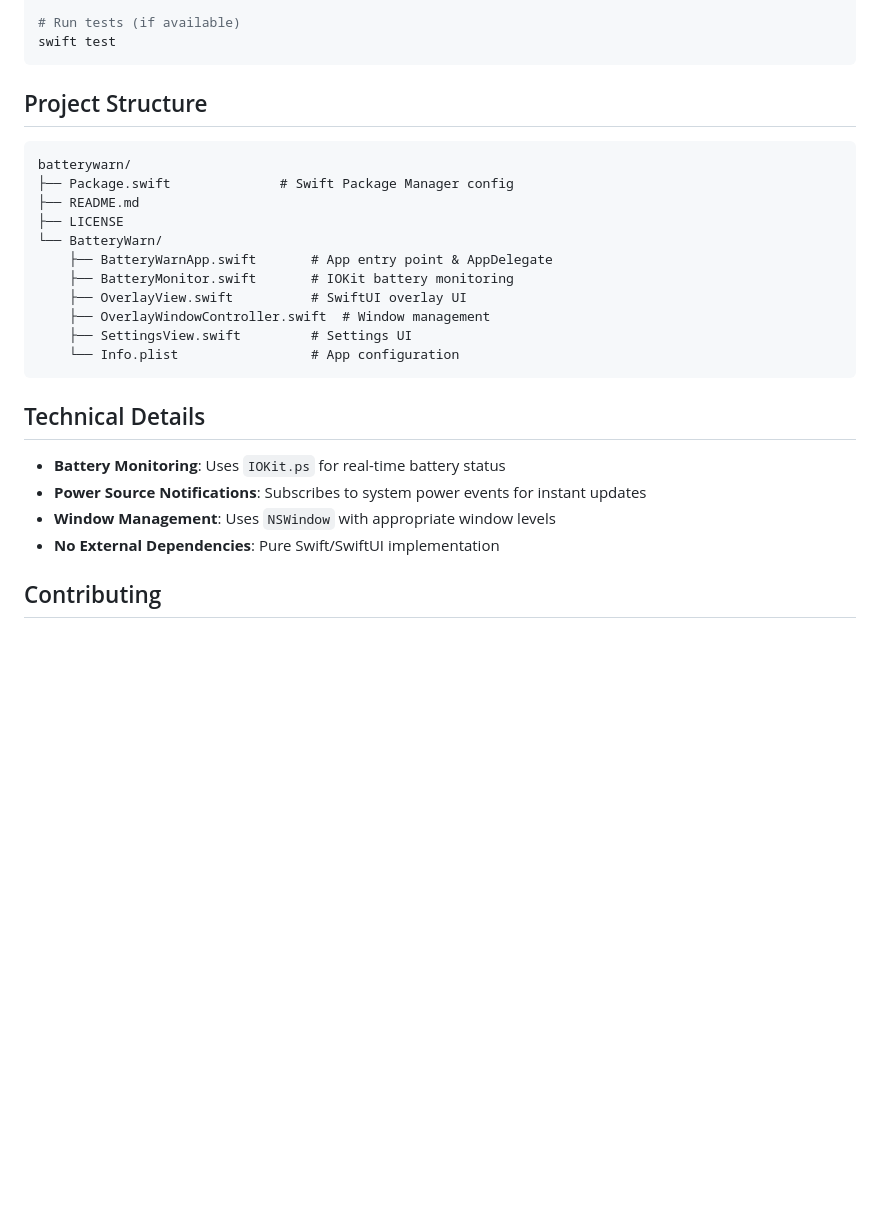
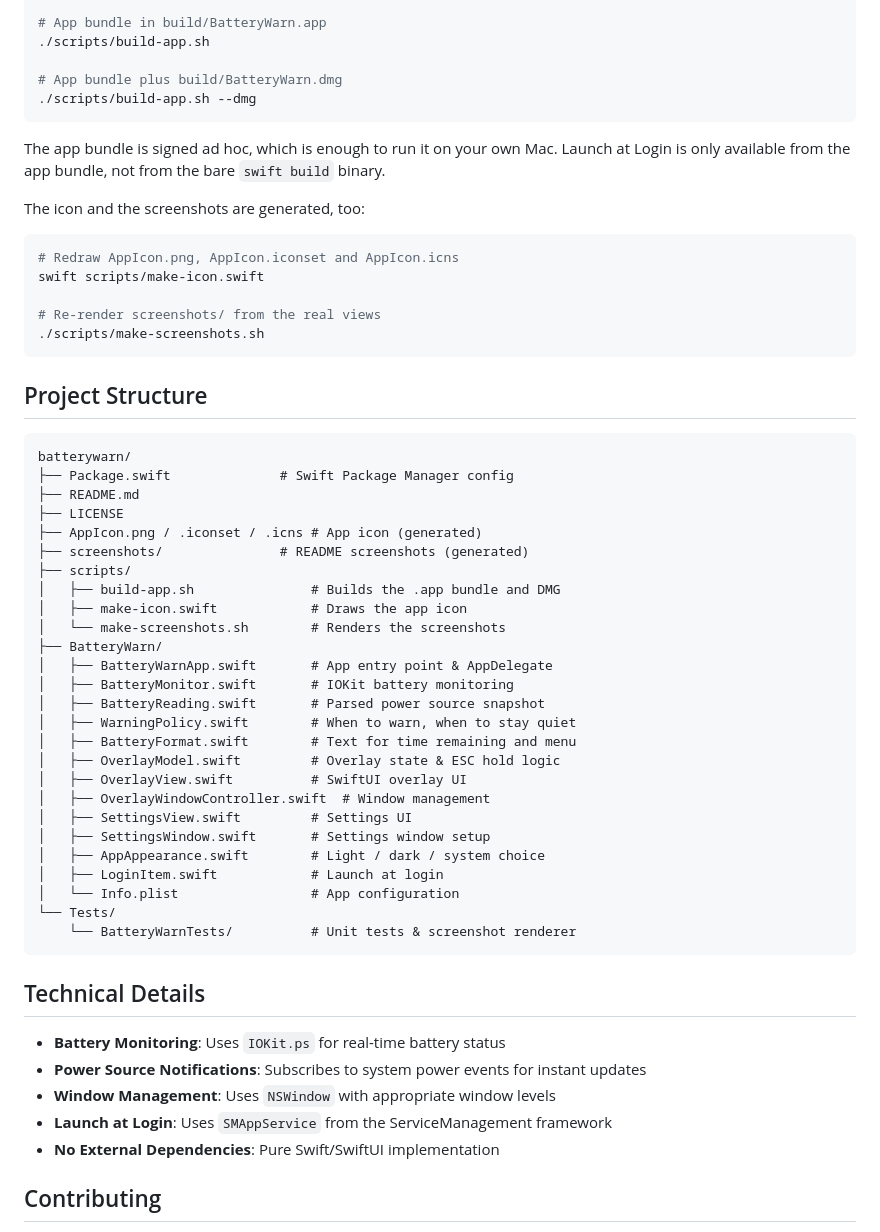
Before and after one commit to rn54n/batterywarn, a Markdown page: README.md, the part around one of its changes. GitHub-like rendering; blank space fills up the shorter version.

````diff
--- a/README.md
+++ b/README.md
@@ -78,6 +103,21 @@ swift build -c release
 
-# Run tests (if available)
-swift test
+# App bundle in build/BatteryWarn.app
+./scripts/build-app.sh
+
+# App bundle plus build/BatteryWarn.dmg
+./scripts/build-app.sh --dmg
+```
+
+The app bundle is signed ad hoc, which is enough to run it on your own Mac. Launch at Login is only available from the app bundle, not from the bare `swift build` binary.
+
+The icon and the screenshots are generated, too:
+
+```bash
+# Redraw AppIcon.png, AppIcon.iconset and AppIcon.icns
+swift scripts/make-icon.swift
+
+# Re-render screenshots/ from the real views
+./scripts/make-screenshots.sh
 ```
 
 ## Project Structure
@@ -87,13 +127,28 @@ batterywarn/
 ├── Package.swift              # Swift Package Manager config
 ├── README.md
 ├── LICENSE
-└── BatteryWarn/
-    ├── BatteryWarnApp.swift       # App entry point & AppDelegate
-    ├── BatteryMonitor.swift       # IOKit battery monitoring
-    ├── OverlayView.swift          # SwiftUI overlay UI
-    ├── OverlayWindowController.swift  # Window management
-    ├── SettingsView.swift         # Settings UI
-    └── Info.plist                 # App configuration
+├── AppIcon.png / .iconset / .icns # App icon (generated)
+├── screenshots/               # README screenshots (generated)
+├── scripts/
+│   ├── build-app.sh               # Builds the .app bundle and DMG
+│   ├── make-icon.swift            # Draws the app icon
+│   └── make-screenshots.sh        # Renders the screenshots
+├── BatteryWarn/
+│   ├── BatteryWarnApp.swift       # App entry point & AppDelegate
+│   ├── BatteryMonitor.swift       # IOKit battery monitoring
+│   ├── BatteryReading.swift       # Parsed power source snapshot
+│   ├── WarningPolicy.swift        # When to warn, when to stay quiet
+│   ├── BatteryFormat.swift        # Text for time remaining and menu
+│   ├── OverlayModel.swift         # Overlay state & ESC hold logic
+│   ├── OverlayView.swift          # SwiftUI overlay UI
+│   ├── OverlayWindowController.swift  # Window management
+│   ├── SettingsView.swift         # Settings UI
+│   ├── SettingsWindow.swift       # Settings window setup
+│   ├── AppAppearance.swift        # Light / dark / system choice
+│   ├── LoginItem.swift            # Launch at login
+│   └── Info.plist                 # App configuration
+└── Tests/
+    └── BatteryWarnTests/          # Unit tests & screenshot renderer
 ```
 
 ## Technical Details
@@ -101,6 +156,7 @@ batterywarn/
 - **Battery Monitoring**: Uses `IOKit.ps` for real-time battery status
 - **Power Source Notifications**: Subscribes to system power events for instant updates
 - **Window Management**: Uses `NSWindow` with appropriate window levels
+- **Launch at Login**: Uses `SMAppService` from the ServiceManagement framework
 - **No External Dependencies**: Pure Swift/SwiftUI implementation
 
 ## Contributing
````
Also changed, not shown: other parts of README.md (+45 -20 lines), screenshot.jpg (deleted), screenshots/overlay-critical.jpg (added), screenshots/overlay-warning.jpg (added), screenshots/settings-dark.png (added), screenshots/settings-light.png (added), 11 other files.
